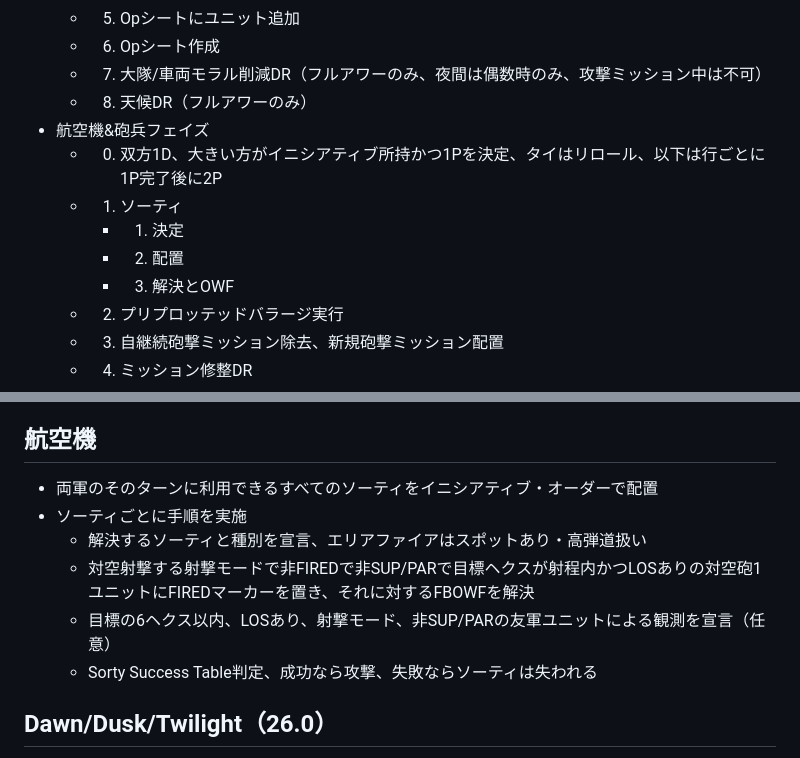
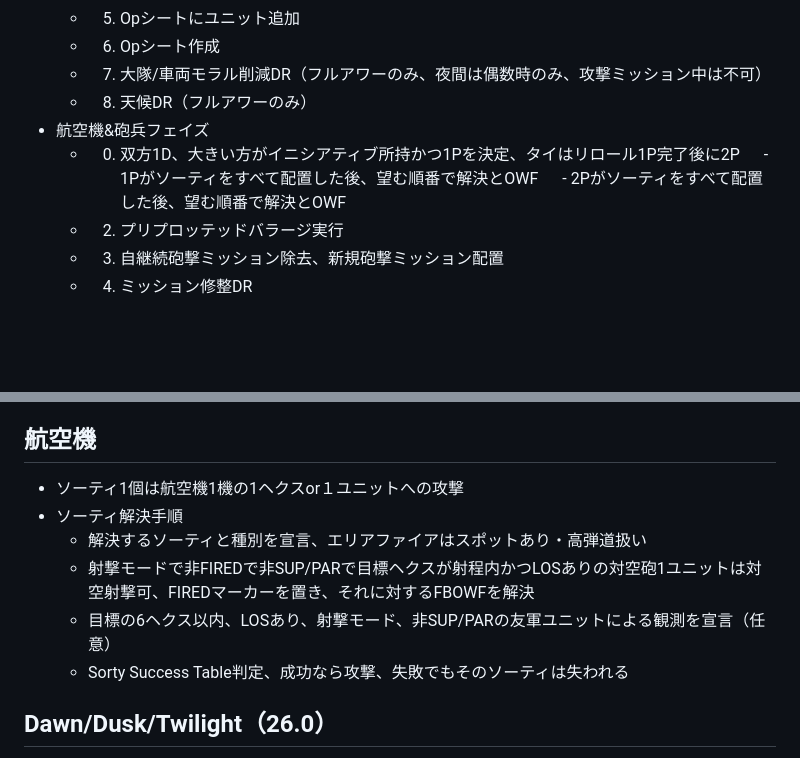
Before and after one commit to gameape/wargame, a Markdown page: tactical_combat_series/series_rules.md, 2 parts joined by grey strips. GitHub-like rendering; blank space fills up the shorter version.

Commit message:
Update series rules for aircraft and artillery phases
Refined the aircraft and artillery phase rules for clarity and consistency. Adjusted the sorting and resolution process for sorties.

```diff
--- a/tactical_combat_series/series_rules.md
+++ b/tactical_combat_series/series_rules.md
@@ -22,11 +22,9 @@
   - 7. 大隊/車両モラル削減DR（フルアワーのみ、夜間は偶数時のみ、攻撃ミッション中は不可）
   - 8. 天候DR（フルアワーのみ）
 - 航空機&砲兵フェイズ
-  - 0. 双方1D、大きい方がイニシアティブ所持かつ1Pを決定、タイはリロール、以下は行ごとに1P完了後に2P
-  - 1. ソーティ
-    -  1. 決定
-    -  2. 配置
-    -  3. 解決とOWF
+  - 0. 双方1D、大きい方がイニシアティブ所持かつ1Pを決定、タイはリロール1P完了後に2P
+　   - 1Pがソーティをすべて配置した後、望む順番で解決とOWF
+  　 - 2Pがソーティをすべて配置した後、望む順番で解決とOWF
   - 2. プリプロッテッドバラージ実行
   - 3. 自継続砲撃ミッション除去、新規砲撃ミッション配置
   - 4. ミッション修整DR
@@ -298,12 +296,12 @@
   - オーバーラン：1ラウンドで終わり
 
 ## 航空機
-- 両軍のそのターンに利用できるすべてのソーティをイニシアティブ・オーダーで配置
-- ソーティごとに手順を実施
+- ソーティ1個は航空機1機の1ヘクスor１ユニットへの攻撃
+- ソーティ解決手順
   - 解決するソーティと種別を宣言、エリアファイアはスポットあり・高弾道扱い
-  - 対空射撃する射撃モードで非FIREDで非SUP/PARで目標ヘクスが射程内かつLOSありの対空砲1ユニットにFIREDマーカーを置き、それに対するFBOWFを解決
+  - 射撃モードで非FIREDで非SUP/PARで目標ヘクスが射程内かつLOSありの対空砲1ユニットは対空射撃可、FIREDマーカーを置き、それに対するFBOWFを解決
   - 目標の6ヘクス以内、LOSあり、射撃モード、非SUP/PARの友軍ユニットによる観測を宣言（任意）
-  - Sorty Success Table判定、成功なら攻撃、失敗ならソーティは失われる
+  - Sorty Success Table判定、成功なら攻撃、失敗でもそのソーティは失われる
 
 ## Dawn/Dusk/Twilight（26.0）
 - ビジビリティが短くなる（ターントラックに記載）
```
